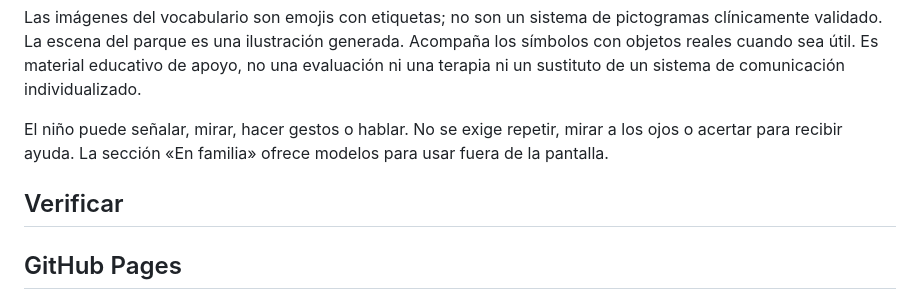
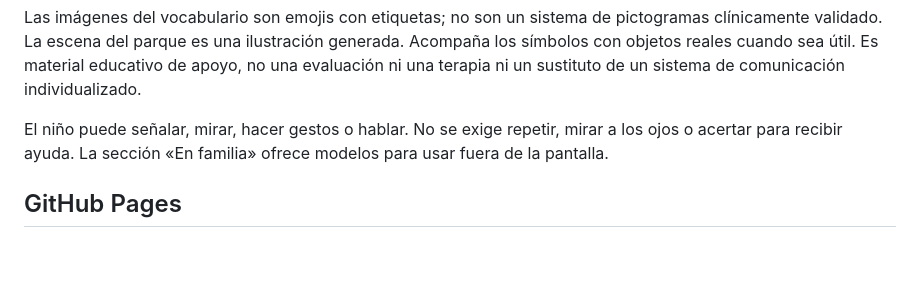
Before and after one commit to LeGreenSide/Estudio, a Markdown page: README.md, the part around the change. Drawn GitHub-style; blank space fills up the shorter version.

Commit message:
Tidy setup documentation headings

```diff
--- a/README.md
+++ b/README.md
@@ -37,8 +37,6 @@ Las imágenes del vocabulario son emojis con etiquetas; no son un sistema de pic
 
 El niño puede señalar, mirar, hacer gestos o hablar. No se exige repetir, mirar a los ojos o acertar para recibir ayuda. La sección «En familia» ofrece modelos para usar fuera de la pantalla.
 
-## Verificar
-
 ## GitHub Pages
 
 El repositorio privado es `LeGreenSide/Estudio`. El flujo `.github/workflows/pages.yml` publica únicamente la carpeta `dist`, después de verificar el contenido y el JavaScript. No publica los archivos de pruebas, la configuración local de Sites ni el PDF de la guía.
```
